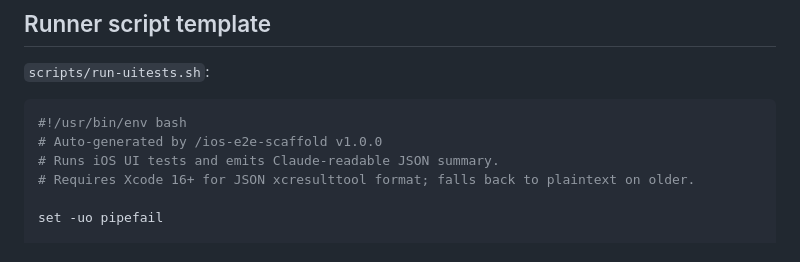
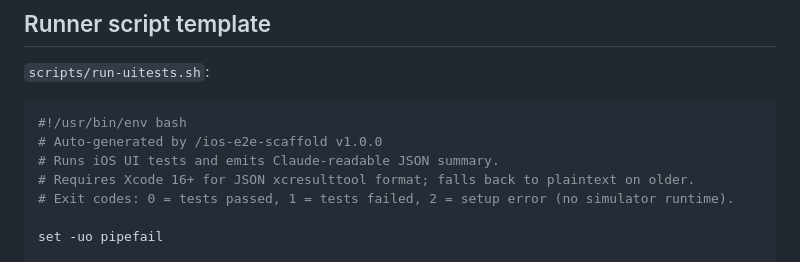
Before and after one commit to Paretofilm/superpowers-gstack, a Markdown page: skills/ios-e2e-scaffold/SKILL.md, the part around the change. Drawn GitHub-style.

Commit message:
fix(ios-e2e-scaffold): document the runner's exit-code contract
The runner now has two precondition-failure paths — the SPM-only stub's
exit 1 and the missing-simulator exit 2 — and nothing said why they
differ. They are different failures: the stub is permanent for that
project shape, the simulator one clears when a runtime is installed.
2 = setup error matches the convention already documented in
tests/integration/test_track_aware_dispatch.sh.

```diff
--- a/skills/ios-e2e-scaffold/SKILL.md
+++ b/skills/ios-e2e-scaffold/SKILL.md
@@ -356,6 +356,7 @@ Skill cannot reliably modify `project.pbxproj` programmatically (one wrong line
 # Auto-generated by /ios-e2e-scaffold v1.0.0
 # Runs iOS UI tests and emits Claude-readable JSON summary.
 # Requires Xcode 16+ for JSON xcresulttool format; falls back to plaintext on older.
+# Exit codes: 0 = tests passed, 1 = tests failed, 2 = setup error (no simulator runtime).
 
 set -uo pipefail
 
```
